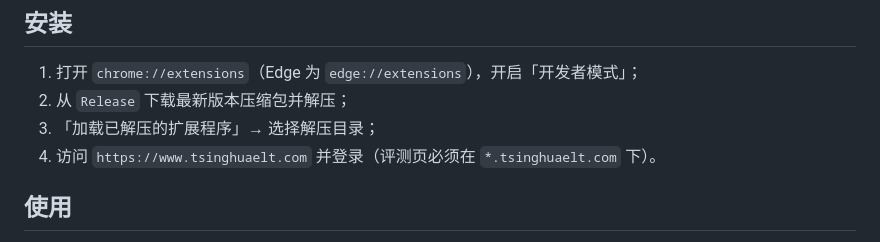
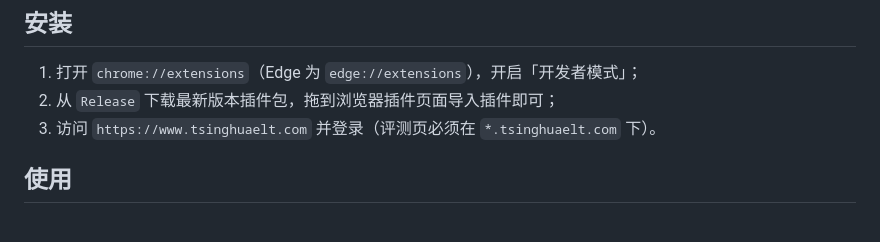
Before and after one commit to ckckh2023/TsingHuaelt-VMIC, a Markdown page: README.md, the part around the change. GitHub-like rendering.

Commit message:
再次更新文档

```diff
--- a/README.md
+++ b/README.md
@@ -73,8 +73,7 @@ MV3 Chromium 扩展原型（v0.4.0）：让 [清英在线](https://www.tsinghuae
 ## 安装
 
 1. 打开 `chrome://extensions`（Edge 为 `edge://extensions`），开启「开发者模式」；
-2. 从 `Release` 下载最新版本压缩包并解压；
-2. 「加载已解压的扩展程序」→ 选择解压目录；
+2. 从 `Release` 下载最新版本插件包，拖到浏览器插件页面导入插件即可；
 3. 访问 `https://www.tsinghuaelt.com` 并登录（评测页必须在 `*.tsinghuaelt.com` 下）。
 
 ## 使用
```
